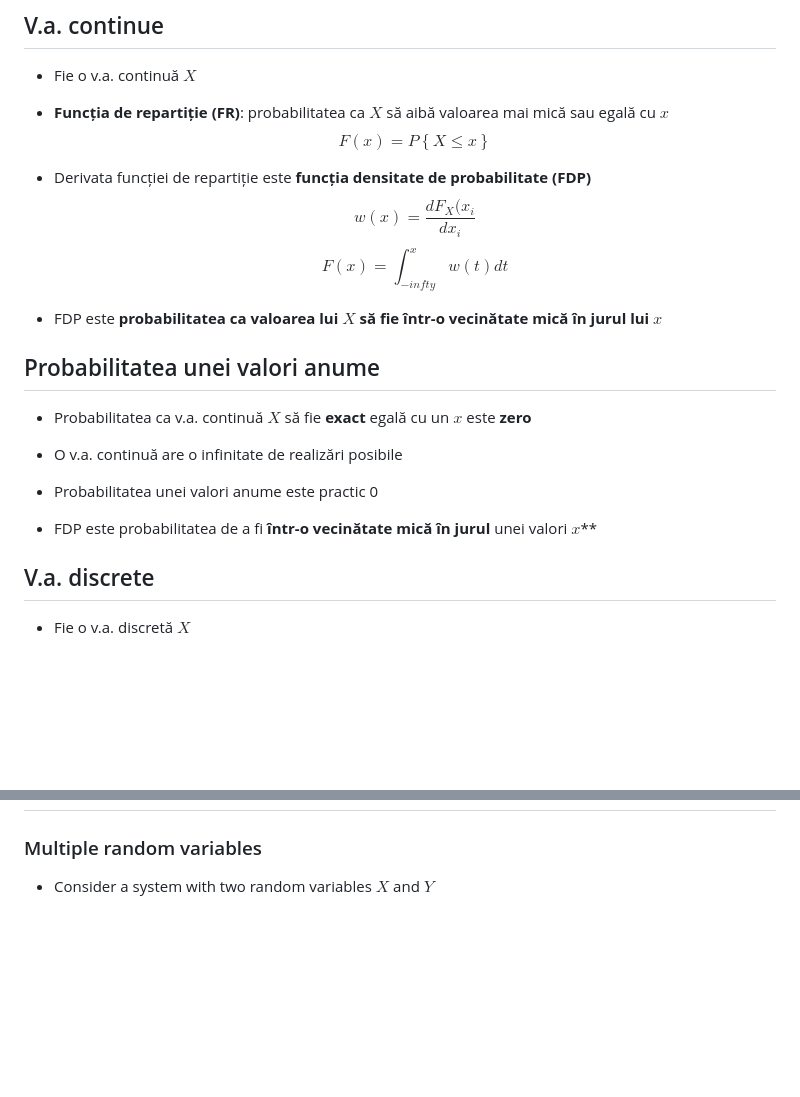
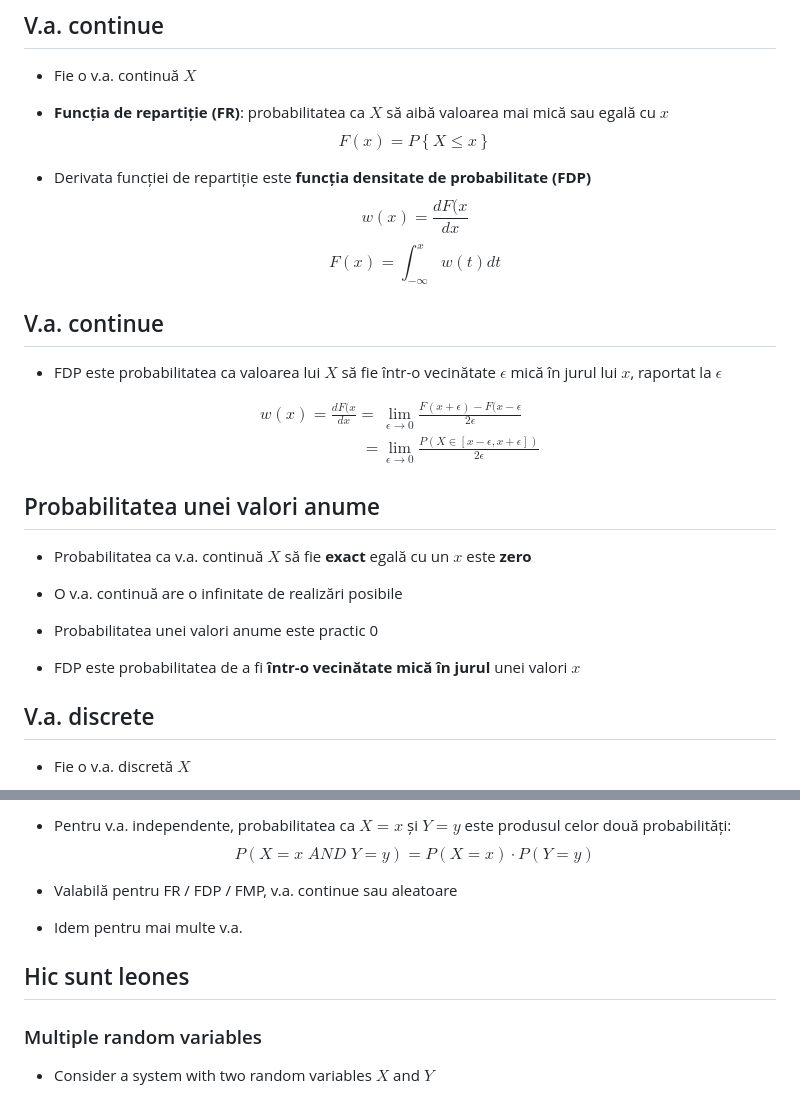
Before and after one commit to nikcleju/DEPI, a Markdown page: Lectures/01_SemnaleAleatoare.md, 2 parts joined by grey strips. GitHub-like rendering; blank space fills up the shorter version.

```diff
--- a/Lectures/01_SemnaleAleatoare.md
+++ b/Lectures/01_SemnaleAleatoare.md
@@ -42,10 +42,17 @@
 $$F(x) = P\left\{ X \leq x \right\}$$
 
 * Derivata funcției de repartiție este **funcția densitate de probabilitate (FDP)**
-$$w(x) = \frac{dF_X(x_i}{dx_i}$$
-$$F(x) = \int_{-infty}^x w(t) dt$$
+$$w(x) = \frac{dF(x}{dx}$$
+$$F(x) = \int_{-\infty}^x w(t) dt$$
 
-* FDP este **probabilitatea ca valoarea lui $X$ să fie într-o vecinătate mică în jurul lui $x$**
+## V.a. continue
+
+* FDP este probabilitatea ca valoarea lui $X$ să fie într-o vecinătate $\epsilon$ mică în jurul lui $x$, raportat la $\epsilon$
+
+$$\begin{split}
+w(x) = \frac{dF(x}{dx} =& \lim_{\epsilon \to 0}{\frac{F(x+\epsilon) - F(x-\epsilon}{2 \epsilon}} \\
+=& \lim_{\epsilon \to 0}{\frac{P(X \in [x-\epsilon, x+\epsilon])}{2 \epsilon}}
+\end{split}$$
 
 ## Probabilitatea unei valori anume
 
@@ -55,7 +62,7 @@ $$F(x) = \int_{-infty}^x w(t) dt$$
 
 * Probabilitatea unei valori anume este practic 0
 
-* FDP este probabilitatea de a fi **într-o vecinătate mică în jurul** unei valori $x$**
+* FDP este probabilitatea de a fi **într-o vecinătate mică în jurul** unei valori $x$
 
 ## V.a. discrete
 
@@ -128,3 +189,13 @@ $$w(x) = \frac{1}{\sigma \sqrt(2 \pi)} e^{-\frac{(x-\mu)^2}{2 \sigma^2}}$$
+* Pentru v.a. independente, probabilitatea ca $X=x$ și $Y=y$ este produsul
+celor două probabilități:
+$$P(X=x \; AND \; Y=y ) = P(X=x) \cdot P(Y=y)$$
+
+* Valabilă pentru FR / FDP / FMP, v.a. continue sau aleatoare
+
+* Idem pentru mai multe v.a.
+
+
+## Hic sunt leones
 
 ### Multiple random variables
 
```
Also changed, not shown: other parts of Lectures/01_SemnaleAleatoare.md (+58 -4 lines), Lectures/figures/01_SemnaleAleatoare_figure2_1.png (added), 3 other files.
